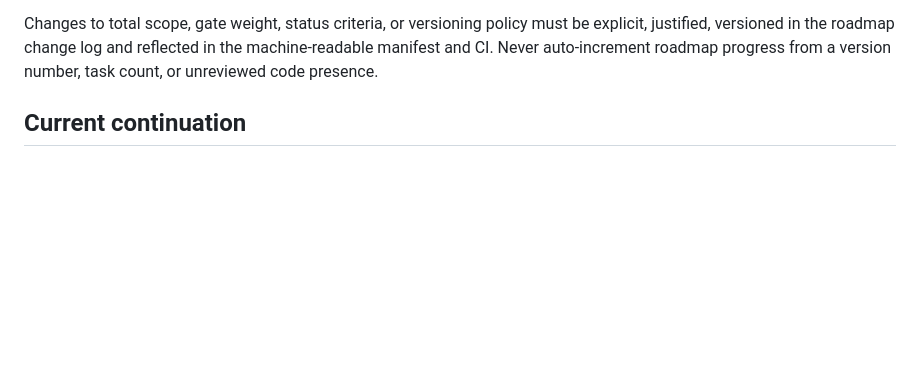
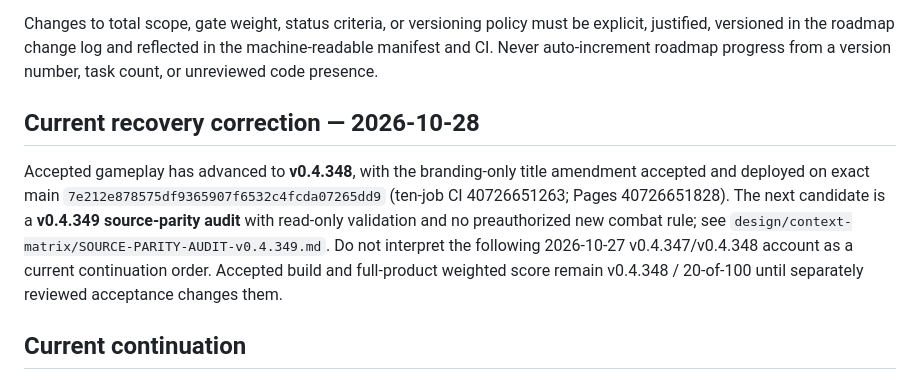
Before and after one commit to Diabolicdonut/BECMI-Mystara, a Markdown page: AGENTS.md, the part around the change. GitHub-like rendering; blank space fills up the shorter version.

Commit message:
v0.4.349 candidate: source audit status in AGENTS.md

```diff
--- a/AGENTS.md
+++ b/AGENTS.md
@@ -90,6 +90,10 @@ be explicit, justified, versioned in the roadmap change log and reflected in
 the machine-readable manifest and CI. Never auto-increment roadmap progress from
 a version number, task count, or unreviewed code presence.
 
+## Current recovery correction — 2026-10-28
+
+Accepted gameplay has advanced to **v0.4.348**, with the branding-only title amendment accepted and deployed on exact main `7e212e878575df9365907f6532c4fcda07265dd9` (ten-job CI 40726651263; Pages 40726651828). The next candidate is a **v0.4.349 source-parity audit** with read-only validation and no preauthorized new combat rule; see `design/context-matrix/SOURCE-PARITY-AUDIT-v0.4.349.md`. Do not interpret the following 2026-10-27 v0.4.347/v0.4.348 account as a current continuation order. Accepted build and full-product weighted score remain v0.4.348 / 20-of-100 until separately reviewed acceptance changes them.
+
 ## Current continuation
 
 As of the **2026-10-27** roadmap review, game **v0.4.347** remains accepted
```
